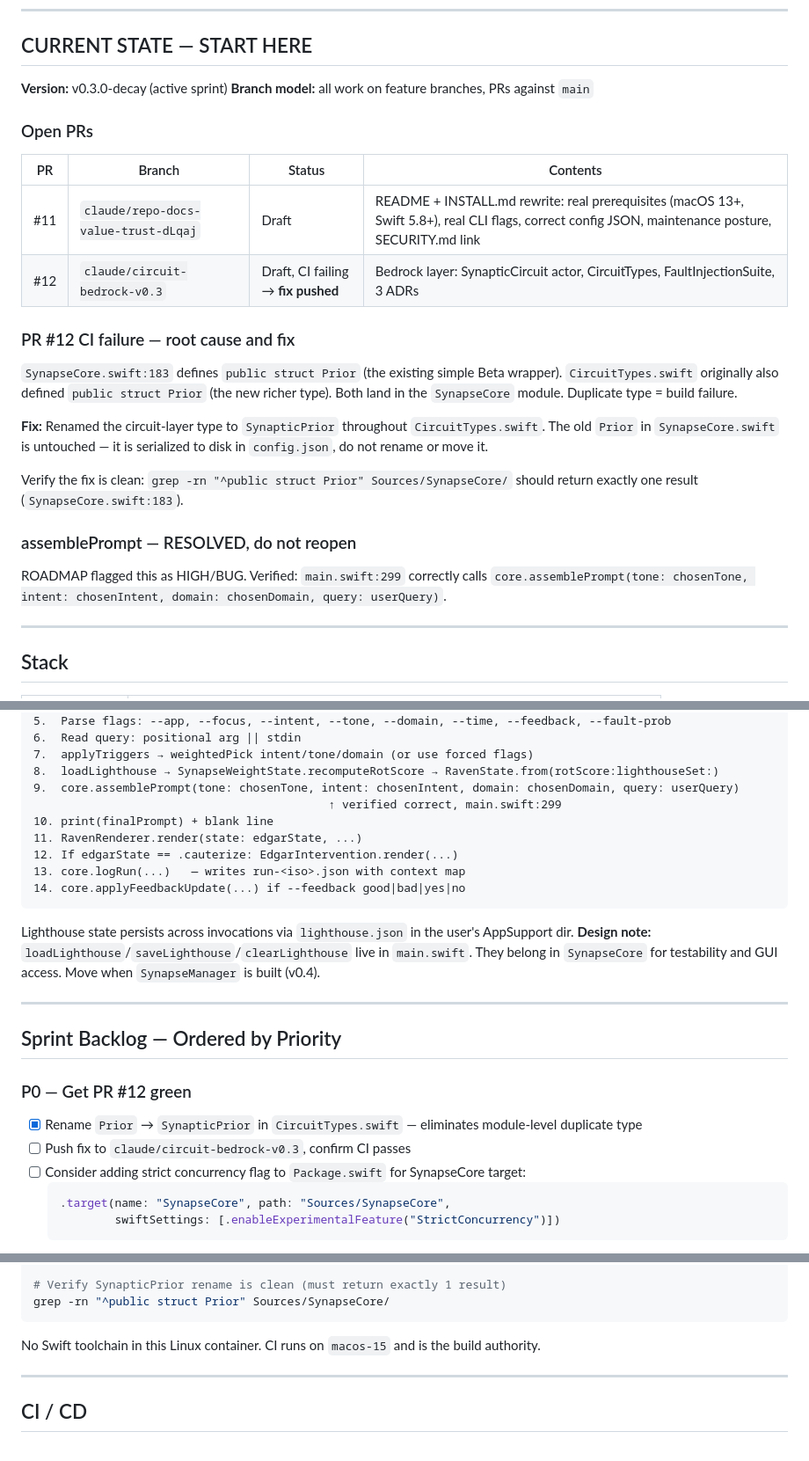
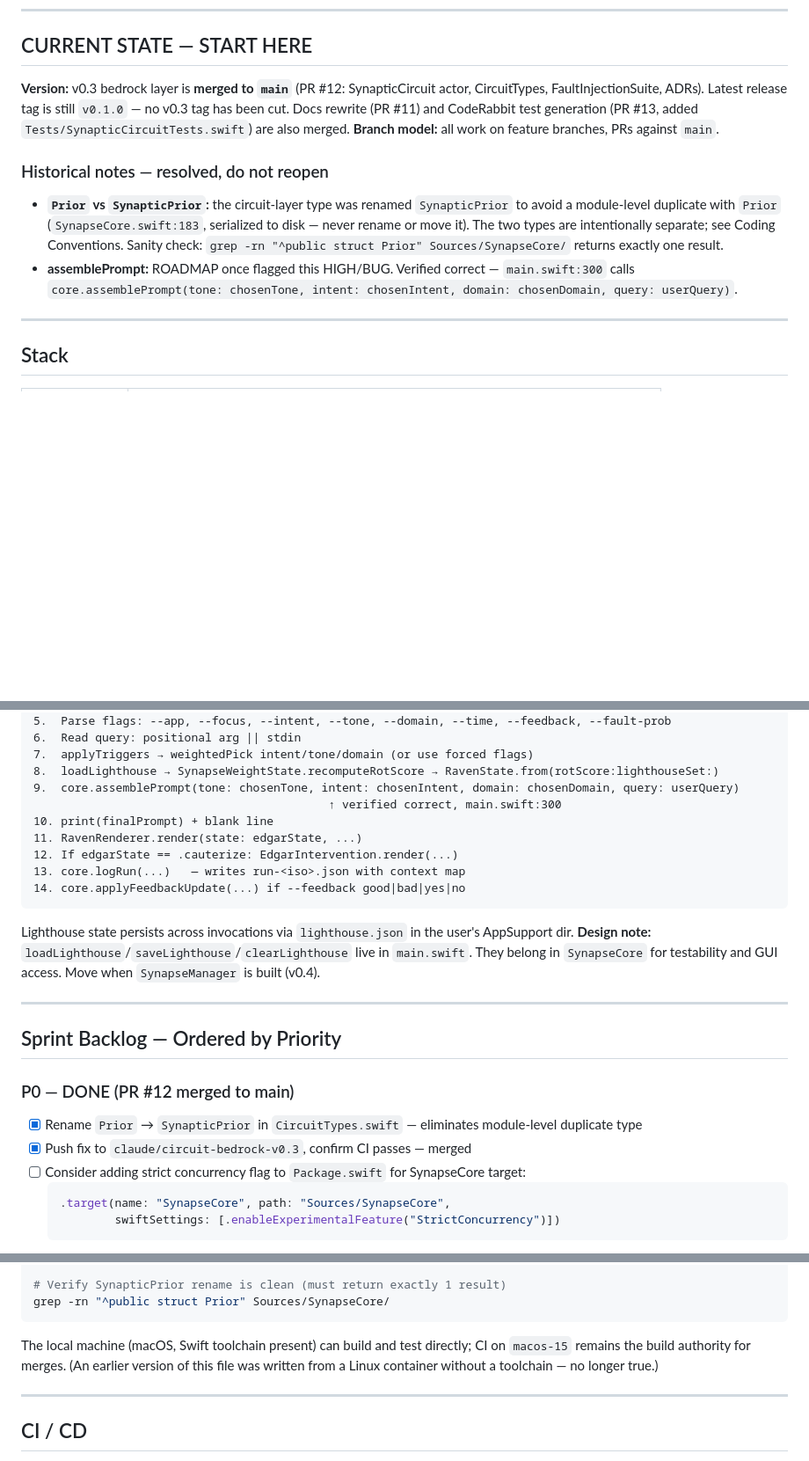
Before and after one commit to mazze93/context-synapse, a Markdown page: CLAUDE.md, 3 parts joined by grey strips. Shown at 88% size. GitHub-like rendering; blank space fills up the shorter version.

Commit message:
docs(CLAUDE.md): reconcile CURRENT STATE with merged reality
2026-07-15 workspace audit: PRs #11/#12/#13 are merged — the open-draft/CI-failing
narrative was stale. v0.3 bedrock is on main (no v0.3 tag yet). Added
SynapticCircuitTests.swift to the layout, marked P0/P2 backlog items done,
corrected assemblePrompt line ref (299→300), fixed local path to
~/Projects/cognitive/context-synapse, and retired the Linux-container toolchain
note. P1/P3 backlog (DecayWeightTests, RunLogDecay, BreadcrumbWriter,
RefereeConfigStorage, SynapseManager) remains open and unchanged.

Co-Authored-By: Claude Fable 5 <noreply@anthropic.com>

````diff
--- a/CLAUDE.md
+++ b/CLAUDE.md
@@ -7,31 +7,23 @@ Not a consumer product — built by and for a neurodivergent developer exploring
 
 ## CURRENT STATE — START HERE
 
-**Version:** v0.3.0-decay (active sprint)
-**Branch model:** all work on feature branches, PRs against `main`
+**Version:** v0.3 bedrock layer is **merged to `main`** (PR #12: SynapticCircuit
+actor, CircuitTypes, FaultInjectionSuite, ADRs). Latest release tag is still
+`v0.1.0` — no v0.3 tag has been cut. Docs rewrite (PR #11) and CodeRabbit test
+generation (PR #13, added `Tests/SynapticCircuitTests.swift`) are also merged.
+**Branch model:** all work on feature branches, PRs against `main`.
 
-### Open PRs
+### Historical notes — resolved, do not reopen
 
-| PR | Branch | Status | Contents |
-|----|--------|--------|----------|
-| #11 | `claude/repo-docs-value-trust-dLqaj` | Draft | README + INSTALL.md rewrite: real prerequisites (macOS 13+, Swift 5.8+), real CLI flags, correct config JSON, maintenance posture, SECURITY.md link |
-| #12 | `claude/circuit-bedrock-v0.3` | Draft, CI failing → **fix pushed** | Bedrock layer: SynapticCircuit actor, CircuitTypes, FaultInjectionSuite, 3 ADRs |
-
-### PR #12 CI failure — root cause and fix
-
-`SynapseCore.swift:183` defines `public struct Prior` (the existing simple Beta wrapper).
-`CircuitTypes.swift` originally also defined `public struct Prior` (the new richer type).
-Both land in the `SynapseCore` module. Duplicate type = build failure.
-
-**Fix:** Renamed the circuit-layer type to `SynapticPrior` throughout `CircuitTypes.swift`.
-The old `Prior` in `SynapseCore.swift` is untouched — it is serialized to disk in `config.json`, do not rename or move it.
-
-Verify the fix is clean: `grep -rn "^public struct Prior" Sources/SynapseCore/` should return exactly one result (`SynapseCore.swift:183`).
-
-### assemblePrompt — RESOLVED, do not reopen
-
-ROADMAP flagged this as HIGH/BUG. Verified: `main.swift:299` correctly calls
-`core.assemblePrompt(tone: chosenTone, intent: chosenIntent, domain: chosenDomain, query: userQuery)`.
+- **`Prior` vs `SynapticPrior`:** the circuit-layer type was renamed
+  `SynapticPrior` to avoid a module-level duplicate with `Prior`
+  (`SynapseCore.swift:183`, serialized to disk — never rename or move it).
+  The two types are intentionally separate; see Coding Conventions.
+  Sanity check: `grep -rn "^public struct Prior" Sources/SynapseCore/` returns
+  exactly one result.
+- **assemblePrompt:** ROADMAP once flagged this HIGH/BUG. Verified correct —
+  `main.swift:300` calls
+  `core.assemblePrompt(tone: chosenTone, intent: chosenIntent, domain: chosenDomain, query: userQuery)`.
 
 ---
 
@@ -230,7 +223,7 @@ let lambda = lambdaBase
 7.  applyTriggers → weightedPick intent/tone/domain (or use forced flags)
 8.  loadLighthouse → SynapseWeightState.recomputeRotScore → RavenState.from(rotScore:lighthouseSet:)
 9.  core.assemblePrompt(tone: chosenTone, intent: chosenIntent, domain: chosenDomain, query: userQuery)
-                                           ↑ verified correct, main.swift:299
+                                           ↑ verified correct, main.swift:300
 10. print(finalPrompt) + blank line
 11. RavenRenderer.render(state: edgarState, ...)
 12. If edgarState == .cauterize: EdgarIntervention.render(...)
@@ -245,10 +238,10 @@ Lighthouse state persists across invocations via `lighthouse.json` in the user's
 
 ## Sprint Backlog — Ordered by Priority
 
-### P0 — Get PR #12 green
+### P0 — DONE (PR #12 merged to main)
 
 - [x] Rename `Prior` → `SynapticPrior` in `CircuitTypes.swift` — eliminates module-level duplicate type
-- [ ] Push fix to `claude/circuit-bedrock-v0.3`, confirm CI passes
+- [x] Push fix to `claude/circuit-bedrock-v0.3`, confirm CI passes — merged
 - [ ] Consider adding strict concurrency flag to `Package.swift` for SynapseCore target:
   ```swift
   .target(name: "SynapseCore", path: "Sources/SynapseCore",
@@ -341,7 +334,9 @@ CONTEXT_SYNAPSE_FAULT_PROB=0.4 .build/debug/contextsynapse "test query"
 grep -rn "^public struct Prior" Sources/SynapseCore/
 ```
 
-No Swift toolchain in this Linux container. CI runs on `macos-15` and is the build authority.
+The local machine (macOS, Swift toolchain present) can build and test directly;
+CI on `macos-15` remains the build authority for merges. (An earlier version of
+this file was written from a Linux container without a toolchain — no longer true.)
 
 ---
 
````
Also changed, not shown: other parts of CLAUDE.md (+6 -4 lines).
